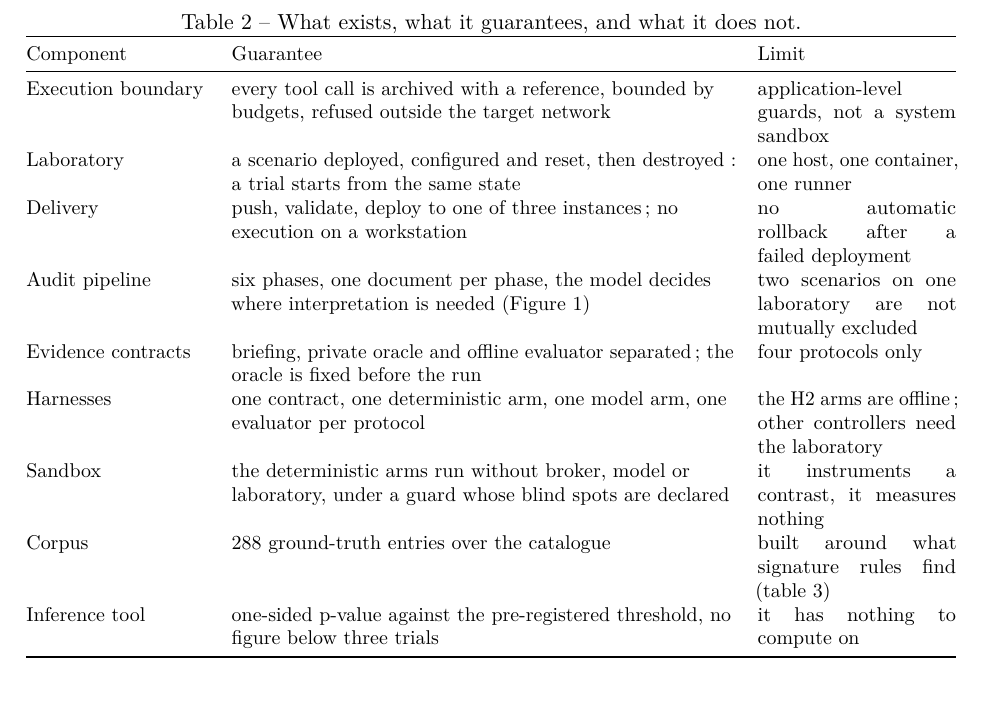
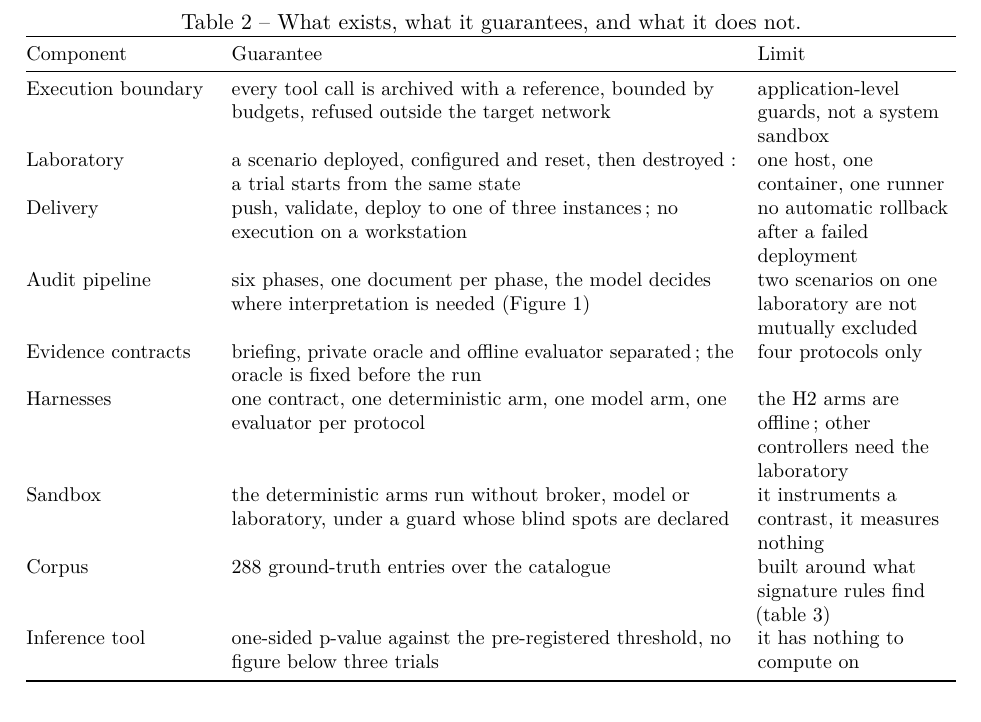
Before and after one commit to Tanguyvans/LANCE, a LaTeX paper (report/checkpoint-1/etat.tex, which reads report/checkpoint-1/partie-construit.tex, report/checkpoint-1/partie-reste.tex): part of page 5 of 7, cut so that both start at the same text. The pictures show the PDF file report/checkpoint-1/etat.pdf that the author committed with the source.

Commit message:
docs(report): keep the conclusion with its text, and three cosmetic repairs
The section heading '4 Conclusion' sat alone at the foot of page 6, its rule and
text on the next page. A samepage block keeps heading and first paragraph
together.

The cover read 'Checkpoint 1 state report as of 3 November 2026': the separator
had gone with the dashes purged from the prose. It is a colon now, which is a
separator and not a dash.

The Limit column of the components table was justified and showed rivers; it is
ragged-right like the other tables.

```diff
--- a/report/checkpoint-1/partie-construit.tex
+++ b/report/checkpoint-1/partie-construit.tex
@@ -12,7 +12,7 @@ committee needs in order to know whether the instruments can be trusted.
 \caption{What exists, what it guarantees, and what it does not.}
 \label{tab:composants}
 \small
-\begin{tabularx}{\linewidth}{@{}p{3.2cm}Yp{3.5cm}@{}}
+\begin{tabularx}{\linewidth}{@{}>{\raggedright\arraybackslash}p{3.2cm}Y>{\raggedright\arraybackslash}p{3.5cm}@{}}
 \toprule
 Component & Guarantee & Limit \\
 \midrule
--- a/report/checkpoint-1/partie-reste.tex
+++ b/report/checkpoint-1/partie-reste.tex
@@ -34,6 +34,7 @@ the thing to be measured is not. The next result the project can legitimately
 produce is \emph{a trial that survives its closure test}, not a better score. It
 is also the only line of the table whose proof needs no new agreement on method.
 
+\begin{samepage}
 \section{Conclusion}
 
 The system is built, instrumented and documented. Its chain of evidence is sound:
@@ -46,3 +47,4 @@ than a script with identical tools; the available data do not answer it, and the
 current arrangement would not allow an answer even with more machine time. The
 next result the project can legitimately produce is \emph{a trial that survives its
 closure test}, not a better score.
+\end{samepage}
```
Also changed, not shown: report/checkpoint-1/etat.tex (+1 -1 lines), report/checkpoint-1/etat.pdf.
